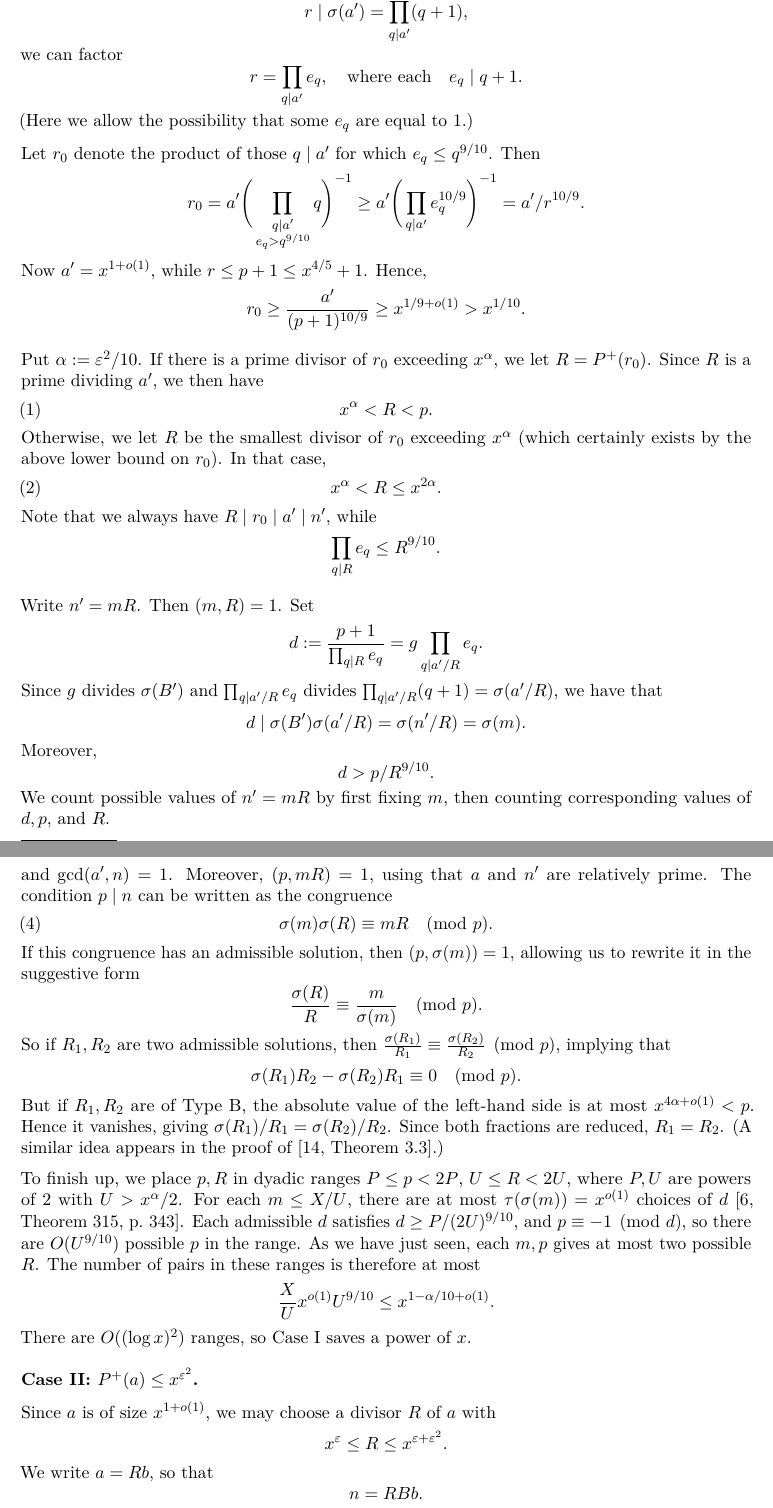
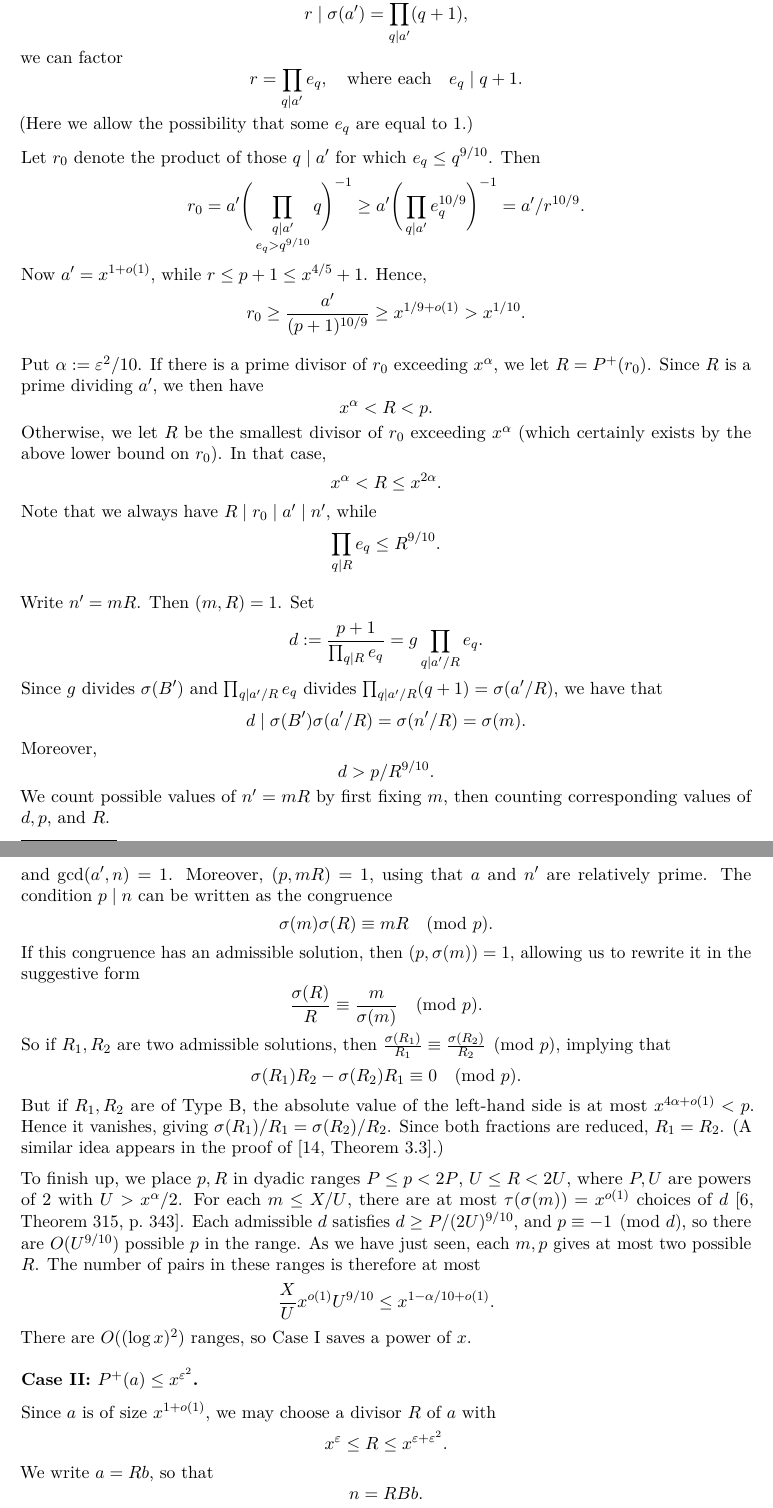
Before and after one commit to twonth/amicable-numbers-lean, a LaTeX paper (USER_PROOF_HALF.tex): two parts of pages 6 and 7 of 11, joined at a grey line, cut so that both start at the same text. Compiled offline with pdfLaTeX.

Commit message:
Remove equation numbers from three unreferenced displays

```diff
--- a/USER_PROOF_HALF.tex
+++ b/USER_PROOF_HALF.tex
@@ -374,10 +374,10 @@ Now $a'=x^{1+o(1)}$, while $r\le p+1\le x^{4/5}+1$. Hence,
 \[ r_0\ge\frac{a'}{(p+1)^{10/9}}\ge x^{1/9+o(1)}>x^{1/10}.\]
 
 Put $\alpha:=\varepsilon^2/10$. If there is a prime divisor of $r_0$ exceeding $x^\alpha$, we let $R = P^{+}(r_0)$. Since $R$ is a prime dividing $a'$, we then have
-\begin{equation}\label{eq:firstkind} x^{\alpha} < R < p.
-\end{equation}
+\[ x^{\alpha} < R < p.
+\]
 Otherwise, we let $R$ be the smallest divisor of $r_0$ exceeding $x^{\alpha}$ (which certainly exists by the above lower bound on $r_0$). In that case,
-\begin{equation}\label{eq:secondkind} x^{\alpha} < R \le x^{2\alpha}.\end{equation}
+\[ x^{\alpha} < R \le x^{2\alpha}.\]
 Note that we always have $R \mid r_0 \mid a'\mid n'$, while
 \[ \prod_{q\mid R} e_q \le R^{9/10}.\]
 
@@ -401,9 +401,9 @@ For fixed $m,p$, there is at most one admissible $R$ of Type A. Indeed, $p\mid n
 There is also at most one admissible $R$ of Type B. We have $(R,\sigma(R))=1$. Indeed,
 \[ (R,\sigma(R)) \mid \sigma(m)\sigma(R)-mR = n, \quad (R,\sigma(R))\mid R \mid a', \]
 and $\gcd(a',n)=1$. Moreover, $(p,mR)=1$, using that $a$ and $n'$ are relatively prime. The condition $p\mid n$ can be written as the congruence
-\begin{equation}\label{eq:sigmamR}
+\[
  \sigma(m)\sigma(R)\equiv mR\pmod p.
-\end{equation}
+\]
 If this congruence has an admissible solution, then $(p,\sigma(m))=1$, allowing us to rewrite it in the suggestive form
 \[ \frac{\sigma(R)}{R} \equiv \frac{m}{\sigma(m)}\pmod{p}.\]
 So if $R_1,R_2$ are two admissible solutions, then $\frac{\sigma(R_1)}{R_1} \equiv \frac{\sigma(R_2)}{R_2} \pmod{p}$, implying that
```
